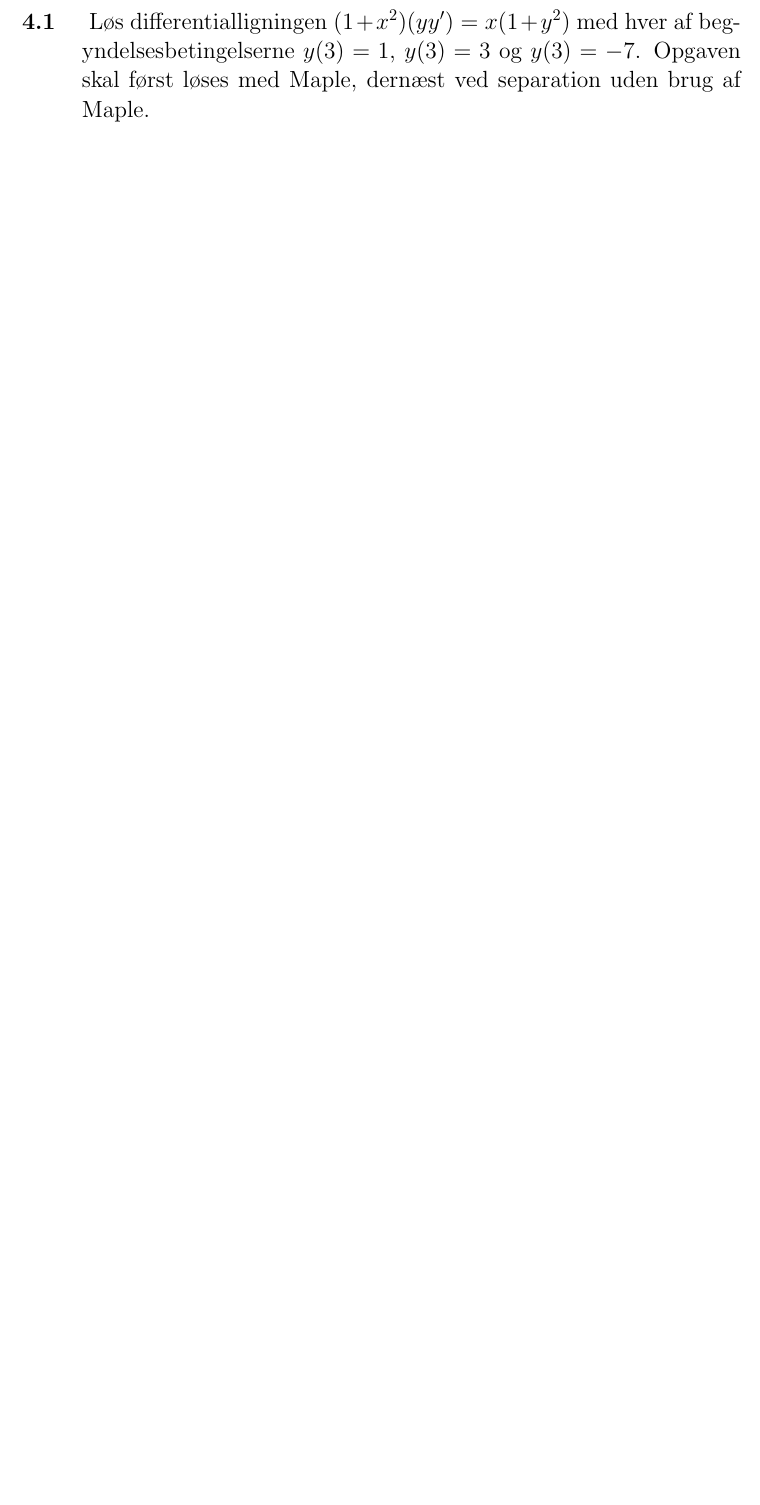
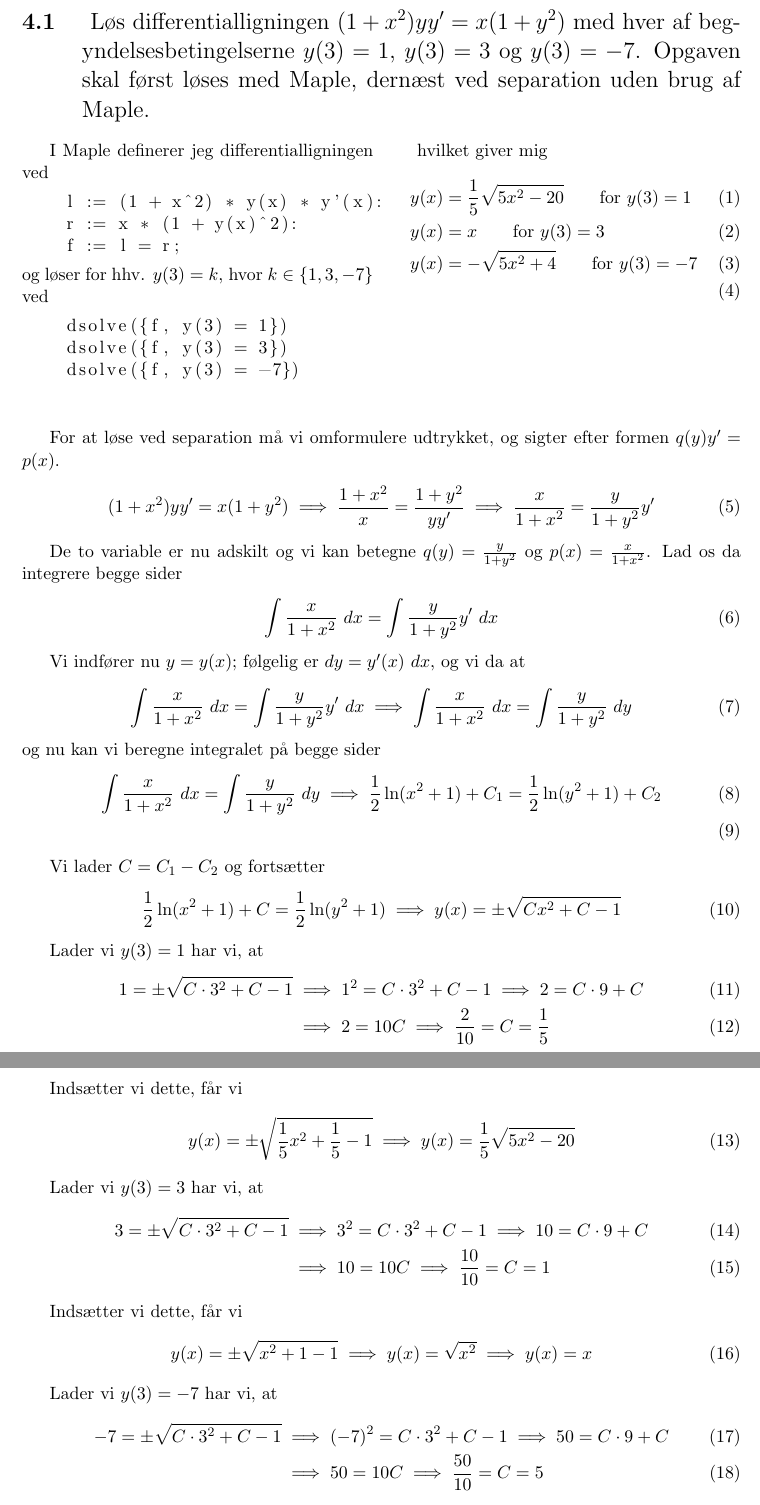
Before and after one commit to CasperBHansen/MatIntroNat, a LaTeX problem sheet (assignments/L2/l2.tex): part of the page before the commit and two parts of pages 1 and 2 of 3 after it, the two joined at a grey line, cut so that both start at the same text, the shorter picture padded with empty space. Compiled offline with pdfLaTeX.

Commit message:
Finished L2

```diff
--- a/assignments/L2/l2.tex
+++ b/assignments/L2/l2.tex
@@ -20,6 +20,7 @@
 \newcommand{\conjugate}[1]{\bar{#1}}
 \newcommand{\degree}{^{\circ}}
 \newcommand{\limit}[2]{\lim_{#1 \rightarrow #2}}
+\newcommand{\with}[1]{{\ }d#1}
 
 \newcommand{\figref}[1]{fig. \ref{fig:#1}}
 \newcommand{\eqnref}[1]{(\ref{eqn:#1})}
@@ -52,8 +53,128 @@
 \section
 {
     \mdseries
-    Løs differentialligningen $(1 + x^2)(yy') = x(1 + y^2)$ med hver af
+    Løs differentialligningen $(1 + x^2)yy' = x(1 + y^2)$ med hver af
     begyndelsesbetingelserne $y(3) = 1$, $y(3) = 3$ og $y(3) = -7$. Opgaven
     skal først løses med Maple, dernæst ved separation uden brug af Maple.
 }
-...
+\begin{multicols}{2}
+
+    I Maple definerer jeg differentialligningen ved
+    \begin{lstlisting}
+    l := (1 + x^2) * y(x) * y'(x):
+    r := x * (1 + y(x)^2):
+    f := l = r;
+    \end{lstlisting}
+    og løser for hhv. $y(3) = k$, hvor $k \in \{1,3,-7\}$ ved
+    \begin{lstlisting}
+    dsolve({f, y(3) = 1})
+    dsolve({f, y(3) = 3})
+    dsolve({f, y(3) = -7})
+    \end{lstlisting}
+
+    \vfill{\ }\columnbreak
+
+    hvilket giver mig
+    \begin{align}
+        y(x) &= \frac{1}{5} \sqrt{5x^2 - 20} \qquad\mbox{for $y(3) = 1$} \\
+        y(x) &= x \qquad\mbox{for $y(3) = 3$} \\
+        y(x) &= -\sqrt{5x^2 + 4} \qquad\mbox{for $y(3) = -7$} \\
+    \end{align}
+
+\end{multicols}
+
+For at løse ved separation må vi omformulere udtrykket, og sigter efter
+formen $q(y)y' = p(x)$.
+\begin{align}
+    (1 + x^2)yy' &= x(1 + y^2)
+    \implies \frac{1 + x^2}{x} = \frac{1 + y^2}{yy'}
+    \implies \frac{x}{1 + x^2} = \frac{y}{1 + y^2} y'
+\end{align}
+
+De to variable er nu adskilt og vi kan betegne $q(y) = \frac{y}{1 + y^2}$
+og $p(x) = \frac{x}{1 + x^2}$. Lad os da integrere begge sider
+\begin{align}
+    \int \frac{x}{1 + x^2} \with x = \int \frac{y}{1 + y^2} y' \with x
+\end{align}
+
+Vi indfører nu $y = y(x)$; følgelig er $dy = y'(x) \with x$, og vi da at
+\begin{align}
+    \int \frac{x}{1 + x^2} \with x = \int \frac{y}{1 + y^2} y' \with x
+    \implies
+    \int \frac{x}{1 + x^2} \with x = \int \frac{y}{1 + y^2} \with y
+\end{align}
+og nu kan vi beregne integralet på begge sider
+\begin{align}
+    \int \frac{x}{1 + x^2} \with x = \int \frac{y}{1 + y^2} \with y
+    &\implies \frac{1}{2} \ln(x^2 + 1) + C_1 = \frac{1}{2} \ln(y^2 + 1) + C_2 \\
+\end{align}
+
+Vi lader $C = C_1 - C_2$ og fortsætter
+\begin{align}
+    \frac{1}{2} \ln(x^2 + 1) + C = \frac{1}{2} \ln(y^2 + 1)
+    &\implies y(x) = \pm \sqrt{Cx^2 + C - 1}
+\end{align}
+
+\iffalse
+
+Bemærk, at de ligner meget $\frac{2 \theta}{1 + \theta^2} = \sin \theta$, så
+hvis vi benytter integrationsregnereglen $\int k \cdot f(x) \with x = k \cdot
+\int f(x) \with x$ kan vi da udnytte dette til vores fordel. Vi har da, at
+\begin{align}
+    \frac{1}{2} \int \frac{2x}{1 + x^2} \with x =
+    \frac{1}{2} \int \frac{2y}{1 + y^2} \with y
+    &\implies
+    \frac{1}{2} \int \sin x \with x = \frac{1}{2} \int \sin y \with{y} \\
+    \implies \frac{C_1 - \cos x}{2} = \frac{C_2 - \cos y}{2}
+    &\implies C_1 - \cos x = C_2 - \cos y \\
+    \implies \cos y = C_2 - C_1 + \cos x
+    &\implies y = \arccos (C_2 - C_1 + \cos x)
+\end{align}
+
+Vi lader $C = C_1 - C_2$ og benytter at $\cos \theta = \pm \sqrt{1 - \sin^2
+\theta}$. Da har vi, at
+\begin{align}
+    y = \arctan \left( \pm \sqrt{1 - \sin^2 x} + C \right)
+\end{align}
+
+\fi
+
+Lader vi $y(3) = 1$ har vi, at
+\begin{align}
+    1 = \pm \sqrt{C \cdot 3^2 + C - 1}
+    &\implies 1^2 = C \cdot 3^2 + C - 1
+    \implies 2 = C \cdot 9 + C \\
+    &\implies 2 = 10C
+     \implies \frac{2}{10} = C = \frac{1}{5}
+\end{align}
+
+Indsætter vi dette, får vi
+\begin{align}
+    y(x) = \pm \sqrt{ \frac{1}{5}x^2 + \frac{1}{5} - 1 }
+    &\implies y(x) = \frac{1}{5} \sqrt{5x^2 - 20}
+\end{align}
+
+Lader vi $y(3) = 3$ har vi, at
+\begin{align}
+    3 = \pm \sqrt{C \cdot 3^2 + C - 1}
+    &\implies 3^2 = C \cdot 3^2 + C - 1
+    \implies 10 = C \cdot 9 + C \\
+    &\implies 10 = 10C
+     \implies \frac{10}{10} = C = 1
+\end{align}
+
+Indsætter vi dette, får vi
+\begin{align}
+    y(x) = \pm \sqrt{x^2 + 1 - 1}
+    &\implies y(x) = \sqrt{x^2}
+    \implies y(x) = x
+\end{align}
+
+Lader vi $y(3) = -7$ har vi, at
+\begin{align}
+    -7 = \pm \sqrt{C \cdot 3^2 + C - 1}
+    &\implies (-7)^2 = C \cdot 3^2 + C - 1
+    \implies 50 = C \cdot 9 + C \\
+    &\implies 50 = 10C
+     \implies \frac{50}{10} = C = 5
+\end{align}
```
Also changed, not shown: assignments/L2/l2.tex (54 more changed lines).
